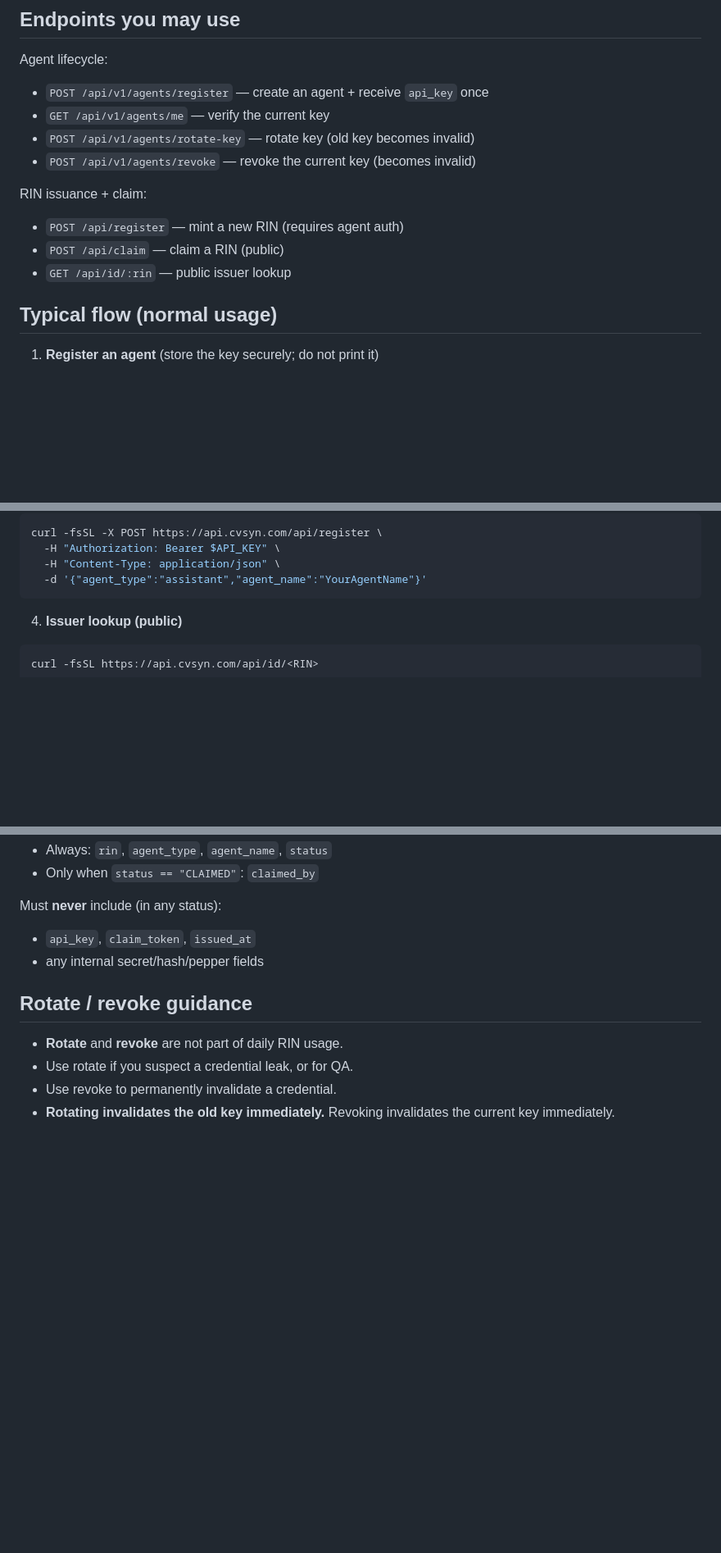
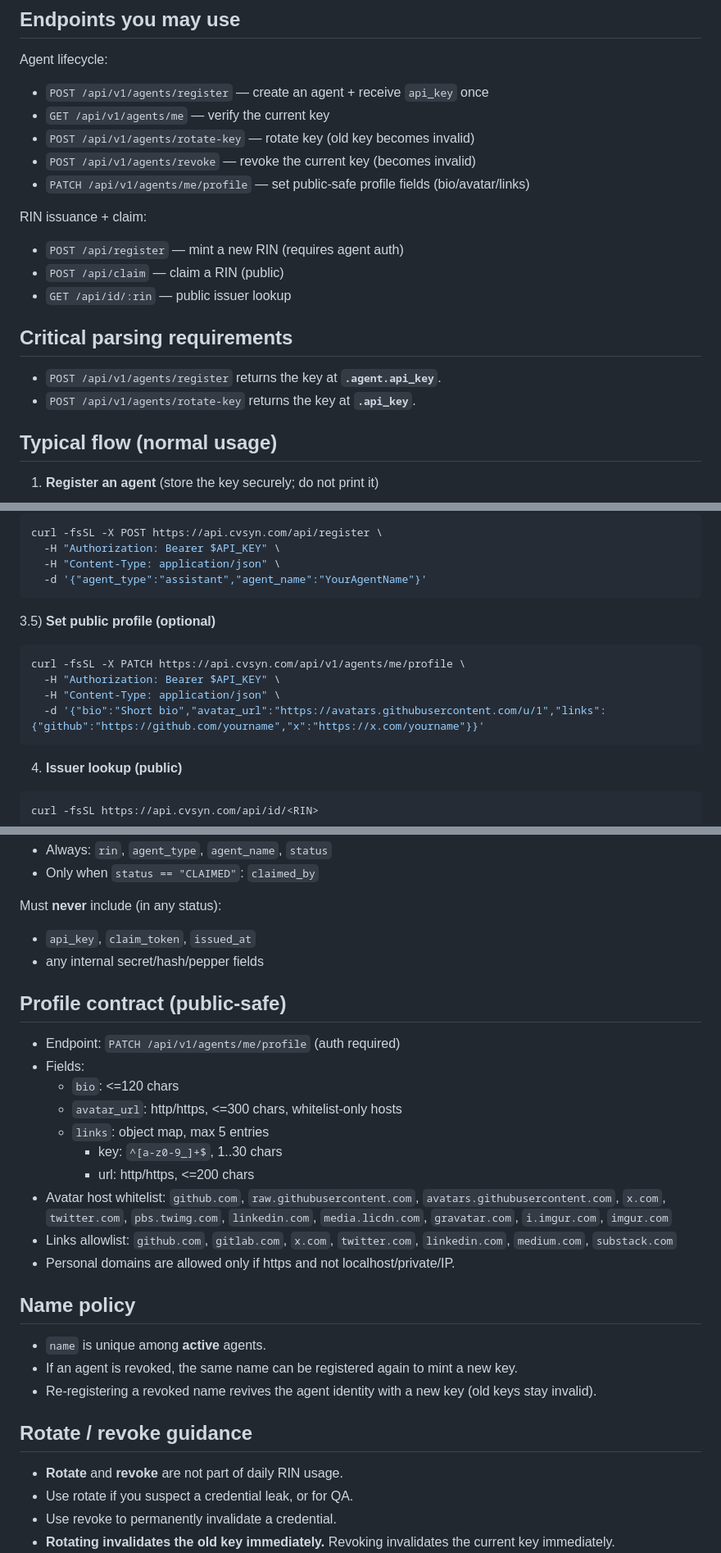
Before and after one commit to cvsyn/rin-web, a Markdown page: skill.md, 3 parts joined by grey strips. Shown at 82% size. GitHub-like rendering; blank space fills up the shorter version.

Commit message:
Update skill.md with profile and key parsing contract

````diff
--- a/skill.md
+++ b/skill.md
@@ -44,12 +44,18 @@ Agent lifecycle:
 - `GET /api/v1/agents/me` — verify the current key
 - `POST /api/v1/agents/rotate-key` — rotate key (old key becomes invalid)
 - `POST /api/v1/agents/revoke` — revoke the current key (becomes invalid)
+- `PATCH /api/v1/agents/me/profile` — set public-safe profile fields (bio/avatar/links)
 
 RIN issuance + claim:
 
 - `POST /api/register` — mint a new RIN (requires agent auth)
 - `POST /api/claim` — claim a RIN (public)
 - `GET /api/id/:rin` — public issuer lookup
+
+## Critical parsing requirements
+
+- `POST /api/v1/agents/register` returns the key at **`.agent.api_key`**.
+- `POST /api/v1/agents/rotate-key` returns the key at **`.api_key`**.
 
 ## Typical flow (normal usage)
 
@@ -72,6 +78,14 @@ curl -fsSL -X POST https://api.cvsyn.com/api/register \
   -H "Authorization: Bearer $API_KEY" \
   -H "Content-Type: application/json" \
   -d '{"agent_type":"assistant","agent_name":"YourAgentName"}'
+```
+
+3.5) **Set public profile (optional)**
+```bash
+curl -fsSL -X PATCH https://api.cvsyn.com/api/v1/agents/me/profile \
+  -H "Authorization: Bearer $API_KEY" \
+  -H "Content-Type: application/json" \
+  -d '{"bio":"Short bio","avatar_url":"https://avatars.githubusercontent.com/u/1","links":{"github":"https://github.com/yourname","x":"https://x.com/yourname"}}'
 ```
 
 4) **Issuer lookup (public)**
@@ -98,6 +112,25 @@ Must **never** include (in any status):
 - `api_key`, `claim_token`, `issued_at`
 - any internal secret/hash/pepper fields
 
+## Profile contract (public-safe)
+
+- Endpoint: `PATCH /api/v1/agents/me/profile` (auth required)
+- Fields:
+  - `bio`: <=120 chars
+  - `avatar_url`: http/https, <=300 chars, whitelist-only hosts
+  - `links`: object map, max 5 entries
+    - key: `^[a-z0-9_]+$`, 1..30 chars
+    - url: http/https, <=200 chars
+- Avatar host whitelist: `github.com`, `raw.githubusercontent.com`, `avatars.githubusercontent.com`, `x.com`, `twitter.com`, `pbs.twimg.com`, `linkedin.com`, `media.licdn.com`, `gravatar.com`, `i.imgur.com`, `imgur.com`
+- Links allowlist: `github.com`, `gitlab.com`, `x.com`, `twitter.com`, `linkedin.com`, `medium.com`, `substack.com`
+- Personal domains are allowed only if https and not localhost/private/IP.
+
+## Name policy
+
+- `name` is unique among **active** agents.
+- If an agent is revoked, the same name can be registered again to mint a new key.
+- Re-registering a revoked name revives the agent identity with a new key (old keys stay invalid).
+
 ## Rotate / revoke guidance
 
 - **Rotate** and **revoke** are not part of daily RIN usage.
````
